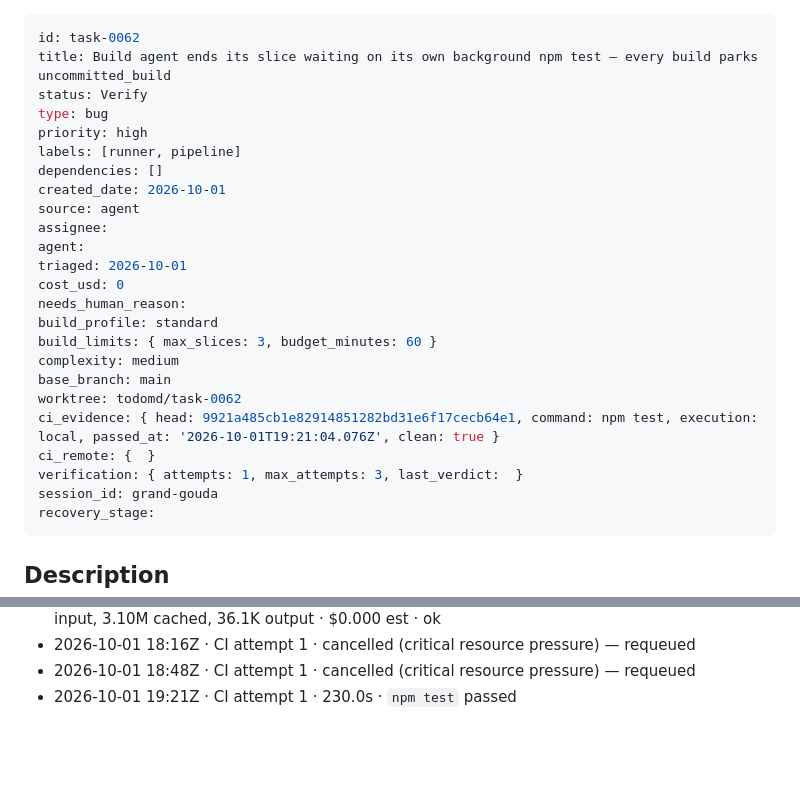
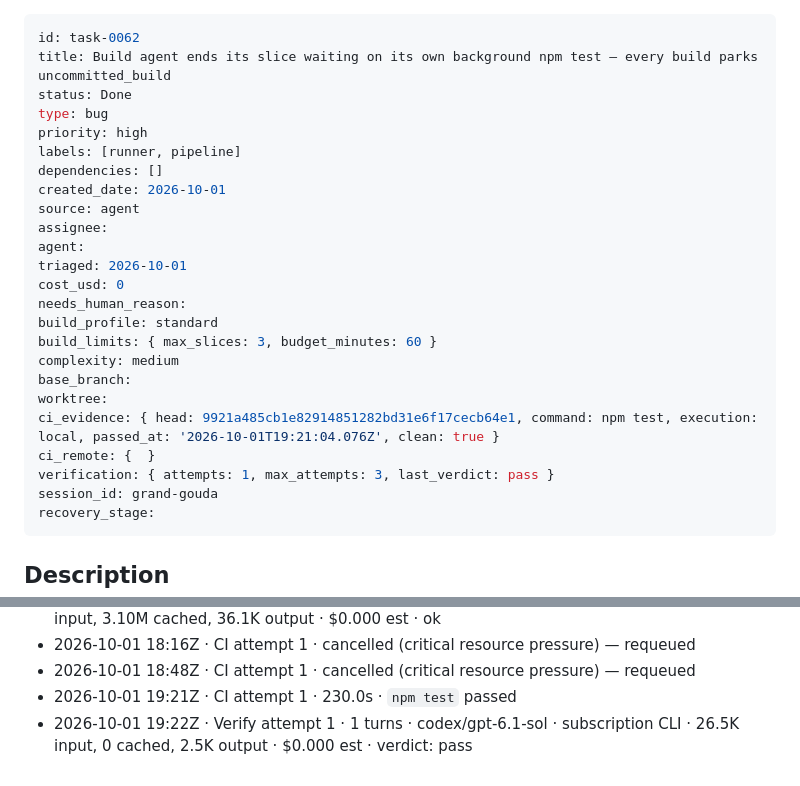
Before and after one commit to boneinis/todomd, a Markdown page: tasks/task-0062-build-agent-ends-its-slice-waiting-on-a-backgr.md, 2 parts joined by grey strips. Rendered like a GitHub page; blank space fills up the shorter version.

Commit message:
chore(todomd): task-0062 Verify -> Done (verdict: pass, attempt 1)

```diff
--- a/tasks/task-0062-build-agent-ends-its-slice-waiting-on-a-backgr.md
+++ b/tasks/task-0062-build-agent-ends-its-slice-waiting-on-a-backgr.md
@@ -1,7 +1,7 @@
 ---
 id: task-0062
 title: Build agent ends its slice waiting on its own background npm test — every build parks uncommitted_build
-status: Verify
+status: Done
 type: bug
 priority: high
 labels: [runner, pipeline]
@@ -16,11 +16,11 @@ needs_human_reason:
 build_profile: standard
 build_limits: { max_slices: 3, budget_minutes: 60 }
 complexity: medium
-base_branch: main
-worktree: todomd/task-0062
+base_branch:
+worktree:
 ci_evidence: { head: 9921a485cb1e82914851282bd31e6f17cecb64e1, command: npm test, execution: local, passed_at: '2026-10-01T19:21:04.076Z', clean: true }
 ci_remote: {  }
-verification: { attempts: 1, max_attempts: 3, last_verdict:  }
+verification: { attempts: 1, max_attempts: 3, last_verdict: pass }
 session_id: grand-gouda
 recovery_stage:
 ---
@@ -59,3 +59,4 @@ Three consecutive Builds (task-0058, task-0055, task-0060 — claude/sonnet) eac
 - 2026-10-01 18:16Z · CI attempt 1 · cancelled (critical resource pressure) — requeued
 - 2026-10-01 18:48Z · CI attempt 1 · cancelled (critical resource pressure) — requeued
 - 2026-10-01 19:21Z · CI attempt 1 · 230.0s · `npm test` passed
+- 2026-10-01 19:22Z · Verify attempt 1 · 1 turns · codex/gpt-6.1-sol · subscription CLI · 26.5K input, 0 cached, 2.5K output · $0.000 est · verdict: pass
```
